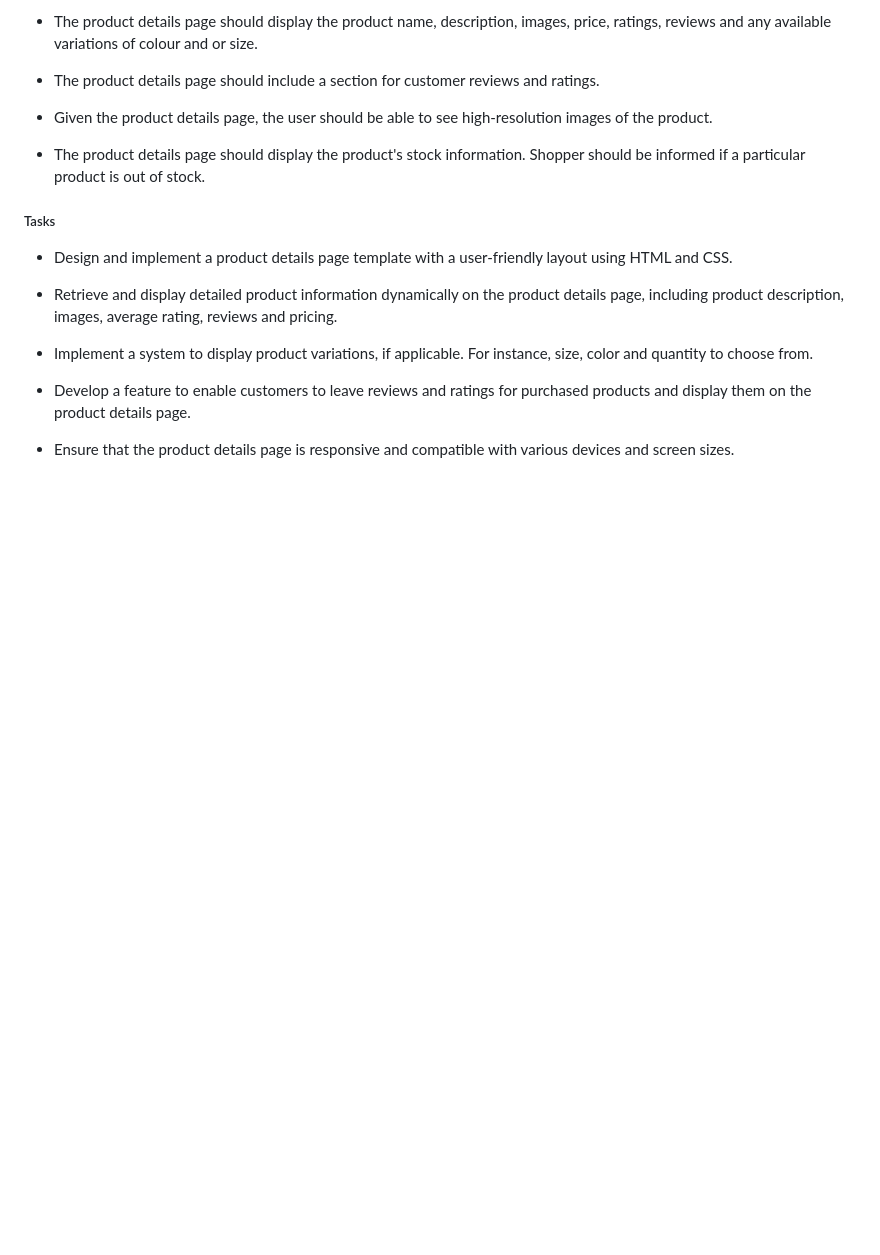
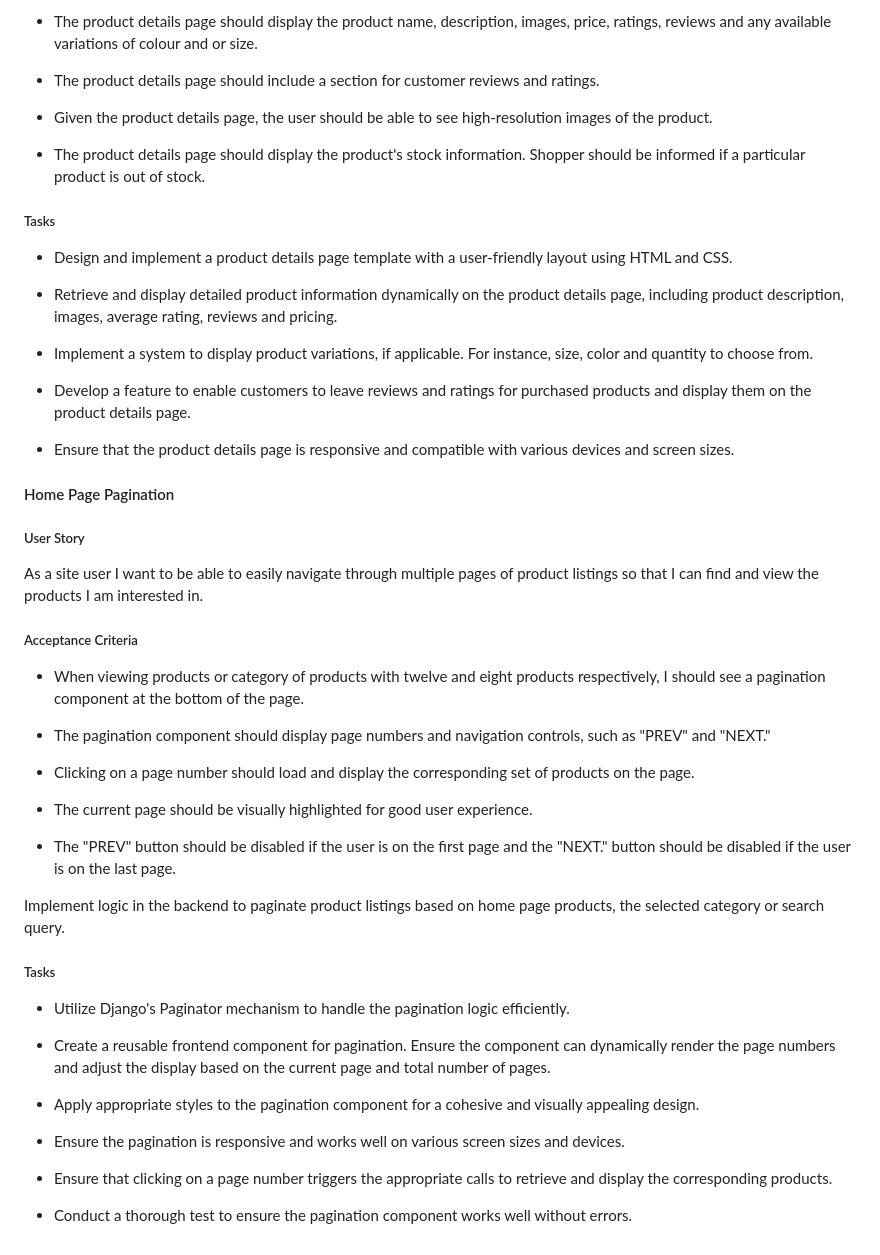
Before and after one commit to samuelandersoncodes/kidomart, a Markdown page: README.md, the part around the change. Drawn GitHub-style; blank space fills up the shorter version.

Commit message:
docs: Add page pagination agile details

```diff
--- a/README.md
+++ b/README.md
@@ -174,3 +174,37 @@ As a shopper, I want to view detailed product information, including description
 - Develop a feature to enable customers to leave reviews and ratings for purchased products and display them on the product details page.
 
 - Ensure that the product details page is responsive and compatible with various devices and screen sizes.
+
+#### Home Page Pagination
+
+##### User Story
+
+As a site user I want to be able to easily navigate through multiple pages of product listings so that I can find and view the products I am interested in.
+
+##### Acceptance Criteria
+
+- When viewing products or category of products with twelve and eight  products respectively, I should see a pagination component at the bottom of the page.
+
+- The pagination component should display page numbers and navigation controls, such as "PREV" and "NEXT."
+
+- Clicking on a page number should load and display the corresponding set of products on the page.
+
+- The current page should be visually highlighted for good user experience.
+
+- The "PREV" button should be disabled if the user is on the first page and the "NEXT." button should be disabled if the user is on the last page.
+
+Implement logic in the backend to paginate product listings based on  home page products, the selected category or search query.
+
+##### Tasks
+
+- Utilize Django's Paginator mechanism to handle the pagination logic efficiently.
+
+- Create a reusable frontend component for pagination. Ensure the component can dynamically render the page numbers and adjust the display based on the current page and total number of pages.
+
+- Apply appropriate styles to the pagination component for a cohesive and visually appealing design.
+
+- Ensure the pagination is responsive and works well on various screen sizes and devices.
+
+- Ensure that clicking on a page number triggers the appropriate calls to retrieve and display the corresponding products.
+
+- Conduct a thorough test to ensure the pagination component works well without errors.
```
